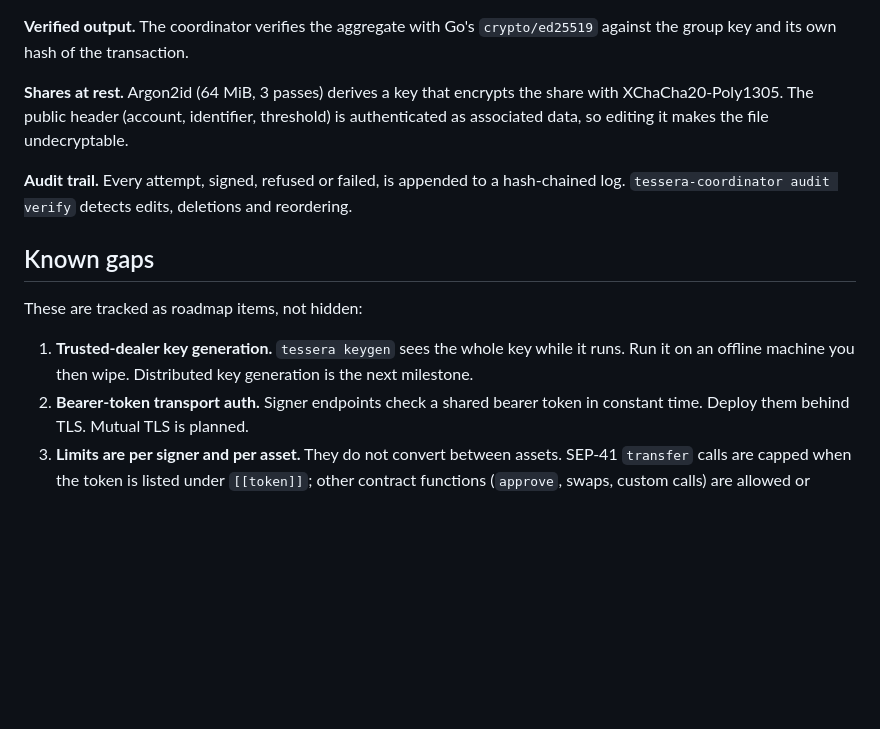
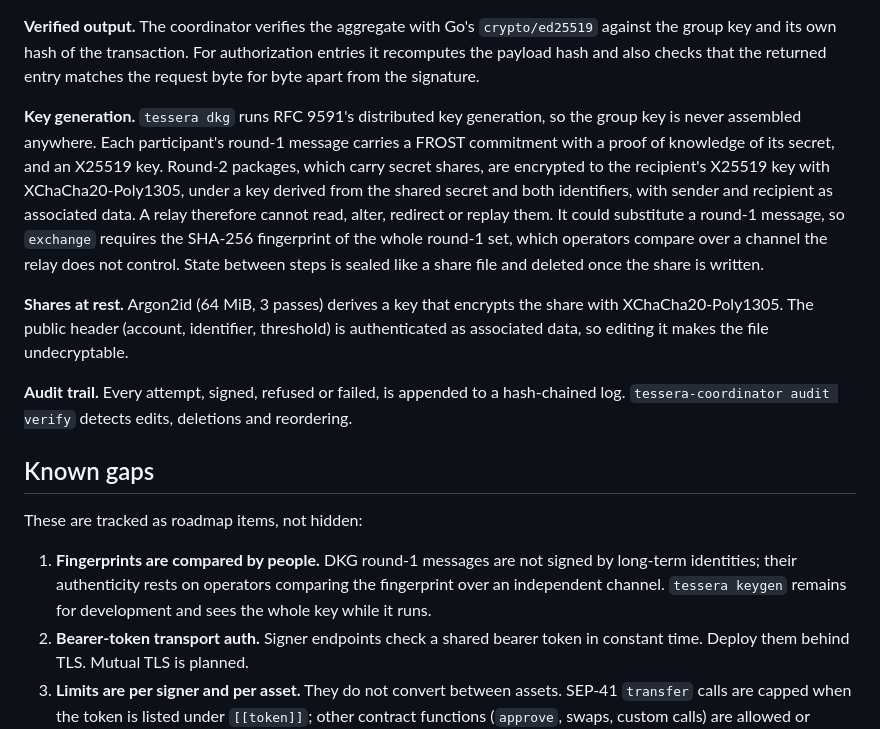
Before and after one commit to Use-Tessera/tessera, a Markdown page: docs/security-model.md, the part around the change. Drawn GitHub-style; blank space fills up the shorter version.

```diff
--- a/docs/security-model.md
+++ b/docs/security-model.md
@@ -52,6 +52,21 @@ expire within `max_validity_ledgers` of the network's latest ledger.
 
 **Verified output.** The coordinator verifies the aggregate with Go's
 `crypto/ed25519` against the group key and its own hash of the transaction.
+For authorization entries it recomputes the payload hash and also checks that
+the returned entry matches the request byte for byte apart from the
+signature.
+
+**Key generation.** `tessera dkg` runs RFC 9591's distributed key generation,
+so the group key is never assembled anywhere. Each participant's round-1
+message carries a FROST commitment with a proof of knowledge of its secret,
+and an X25519 key. Round-2 packages, which carry secret shares, are encrypted
+to the recipient's X25519 key with XChaCha20-Poly1305, under a key derived
+from the shared secret and both identifiers, with sender and recipient as
+associated data. A relay therefore cannot read, alter, redirect or replay
+them. It could substitute a round-1 message, so `exchange` requires the
+SHA-256 fingerprint of the whole round-1 set, which operators compare over a
+channel the relay does not control. State between steps is sealed like a
+share file and deleted once the share is written.
 
 **Shares at rest.** Argon2id (64 MiB, 3 passes) derives a key that encrypts the
 share with XChaCha20-Poly1305. The public header (account, identifier,
@@ -66,9 +81,10 @@ and reordering.
 
 These are tracked as roadmap items, not hidden:
 
-1. **Trusted-dealer key generation.** `tessera keygen` sees the whole key while
-   it runs. Run it on an offline machine you then wipe. Distributed key
-   generation is the next milestone.
+1. **Fingerprints are compared by people.** DKG round-1 messages are not
+   signed by long-term identities; their authenticity rests on operators
+   comparing the fingerprint over an independent channel. `tessera keygen`
+   remains for development and sees the whole key while it runs.
 2. **Bearer-token transport auth.** Signer endpoints check a shared bearer
    token in constant time. Deploy them behind TLS. Mutual TLS is planned.
 3. **Limits are per signer and per asset.** They do not convert between
```
Also changed, not shown: README.md (+33 -11 lines).
